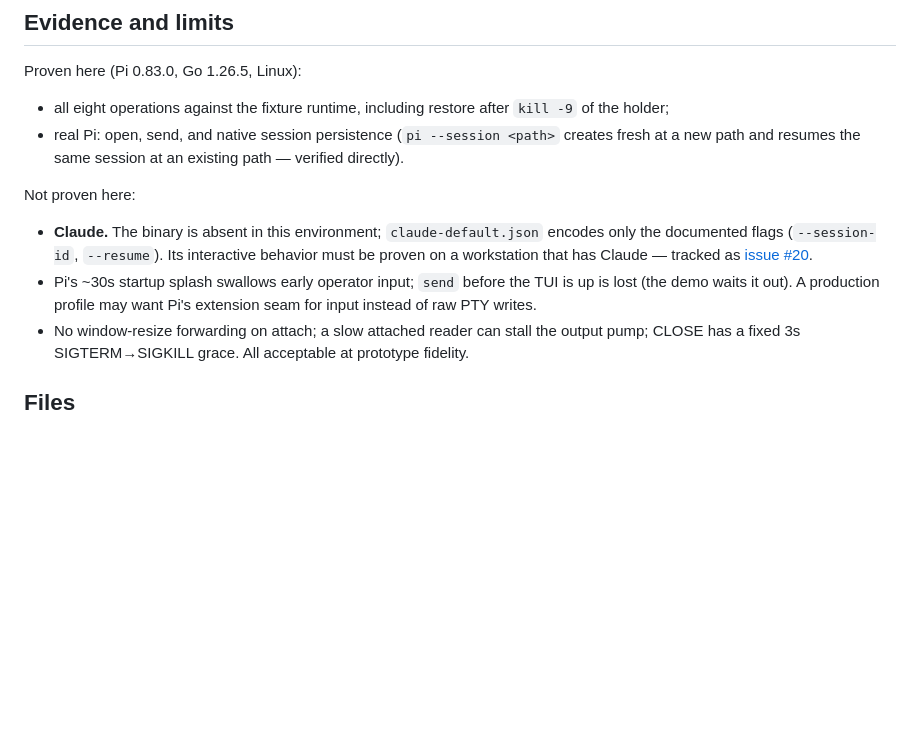
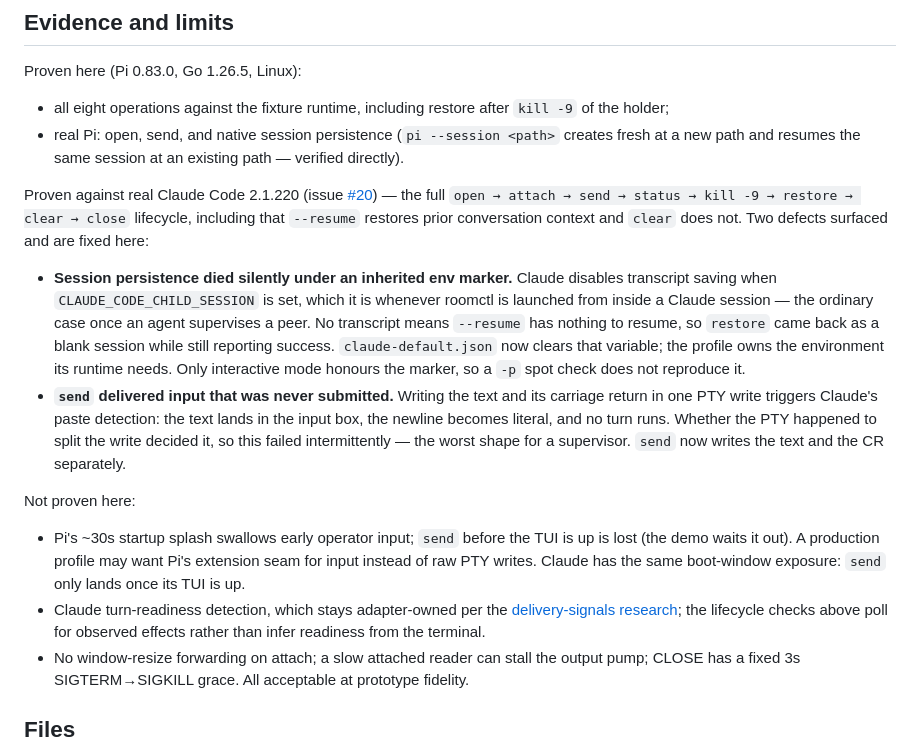
Before and after one commit to matuto-ai/ultimate-agent-sandbox, a Markdown page: spike/session-control/README.md, the part around the change. Rendered like a GitHub page; blank space fills up the shorter version.

Commit message:
docs: record the proven Claude lifecycle and its limits

```diff
--- a/spike/session-control/README.md
+++ b/spike/session-control/README.md
@@ -93,15 +93,37 @@ Proven here (Pi 0.83.0, Go 1.26.5, Linux):
   creates fresh at a new path and resumes the same session at an existing
   path — verified directly).
 
+Proven against real Claude Code 2.1.220 (issue
+[#20](https://git.puglab.im/puglab/ultimate-agent-sandbox/issues/20)) — the full
+`open → attach → send → status → kill -9 → restore → clear → close` lifecycle,
+including that `--resume` restores prior conversation context and `clear` does
+not. Two defects surfaced and are fixed here:
+
+- **Session persistence died silently under an inherited env marker.** Claude
+  disables transcript saving when `CLAUDE_CODE_CHILD_SESSION` is set, which it
+  is whenever roomctl is launched from inside a Claude session — the ordinary
+  case once an agent supervises a peer. No transcript means `--resume` has
+  nothing to resume, so `restore` came back as a blank session while still
+  reporting success. `claude-default.json` now clears that variable; the
+  profile owns the environment its runtime needs. Only interactive mode honours
+  the marker, so a `-p` spot check does not reproduce it.
+- **`send` delivered input that was never submitted.** Writing the text and its
+  carriage return in one PTY write triggers Claude's paste detection: the text
+  lands in the input box, the newline becomes literal, and no turn runs. Whether
+  the PTY happened to split the write decided it, so this failed intermittently
+  — the worst shape for a supervisor. `send` now writes the text and the CR
+  separately.
+
 Not proven here:
 
-- **Claude.** The binary is absent in this environment; `claude-default.json`
-  encodes only the documented flags (`--session-id`, `--resume`). Its
-  interactive behavior must be proven on a workstation that has Claude —
-  tracked as [issue #20](https://git.puglab.im/puglab/ultimate-agent-sandbox/issues/20).
 - Pi's ~30s startup splash swallows early operator input; `send` before the
   TUI is up is lost (the demo waits it out). A production profile may want
-  Pi's extension seam for input instead of raw PTY writes.
+  Pi's extension seam for input instead of raw PTY writes. Claude has the same
+  boot-window exposure: `send` only lands once its TUI is up.
+- Claude turn-readiness detection, which stays adapter-owned per the
+  [delivery-signals research](../../docs/research/non-disruptive-delivery-signals.md);
+  the lifecycle checks above poll for observed effects rather than infer
+  readiness from the terminal.
 - No window-resize forwarding on attach; a slow attached reader can stall the
   output pump; CLOSE has a fixed 3s SIGTERM→SIGKILL grace. All acceptable at
   prototype fidelity.
```
